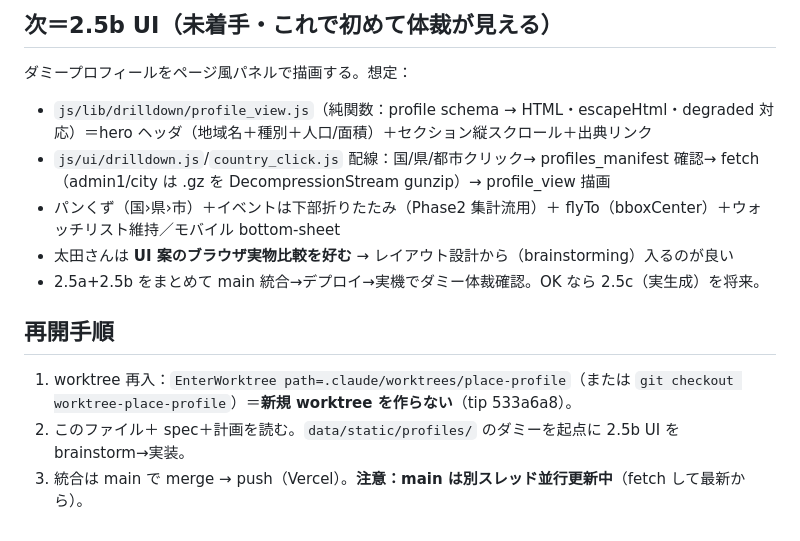
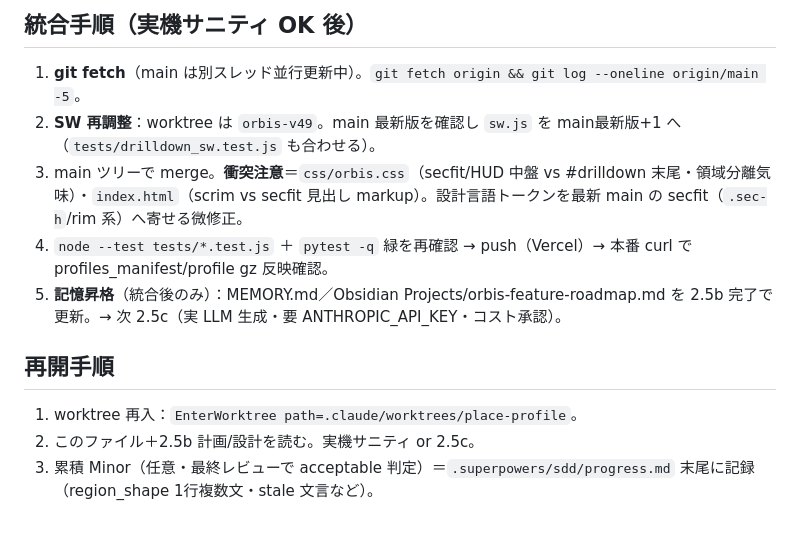
Before and after one commit to sg55555/orbis, a Markdown page: docs/superpowers/PLACE-PROFILE-STATUS.md, the part around one of its changes. GitHub-like rendering.

```diff
--- a/docs/superpowers/PLACE-PROFILE-STATUS.md
+++ b/docs/superpowers/PLACE-PROFILE-STATUS.md
@@ -29,13 +37,12 @@
 
-## 次＝2.5b UI（未着手・これで初めて体裁が見える）
-ダミープロフィールをページ風パネルで描画する。想定：
-- `js/lib/drilldown/profile_view.js`（純関数：profile schema → HTML・escapeHtml・degraded 対応）＝hero ヘッダ（地域名＋種別＋人口/面積）＋セクション縦スクロール＋出典リンク
-- `js/ui/drilldown.js`/`country_click.js` 配線：国/県/都市クリック→ profiles_manifest 確認→ fetch（admin1/city は .gz を DecompressionStream gunzip）→ profile_view 描画
-- パンくず（国›県›市）＋イベントは下部折りたたみ（Phase2 集計流用）＋ flyTo（bboxCenter）＋ウォッチリスト維持／モバイル bottom-sheet
-- 太田さんは **UI 案のブラウザ実物比較を好む** → レイアウト設計から（brainstorming）入るのが良い
-- 2.5a+2.5b をまとめて main 統合→デプロイ→実機でダミー体裁確認。OK なら 2.5c（実生成）を将来。
+## 統合手順（実機サニティ OK 後）
+1. **git fetch**（main は別スレッド並行更新中）。`git fetch origin && git log --oneline origin/main -5`。
+2. **SW 再調整**：worktree は `orbis-v49`。main 最新版を確認し `sw.js` を main最新版+1 へ（`tests/drilldown_sw.test.js` も合わせる）。
+3. main ツリーで merge。**衝突注意**＝`css/orbis.css`（secfit/HUD 中盤 vs #drilldown 末尾・領域分離気味）・`index.html`（scrim vs secfit 見出し markup）。設計言語トークンを最新 main の secfit（`.sec-h`/rim 系）へ寄せる微修正。
+4. `node --test tests/*.test.js` ＋ `pytest -q` 緑を再確認 → push（Vercel）→ 本番 curl で profiles_manifest/profile gz 反映確認。
+5. **記憶昇格**（統合後のみ）：MEMORY.md／Obsidian Projects/orbis-feature-roadmap.md を 2.5b 完了で更新。→ 次 2.5c（実 LLM 生成・要 ANTHROPIC_API_KEY・コスト承認）。
 
 ## 再開手順
-1. worktree 再入：`EnterWorktree path=.claude/worktrees/place-profile`（または `git checkout worktree-place-profile`）＝**新規 worktree を作らない**（tip 533a6a8）。
-2. このファイル＋ spec＋計画を読む。`data/static/profiles/` のダミーを起点に 2.5b UI を brainstorm→実装。
-3. 統合は main で merge → push（Vercel）。**注意：main は別スレッド並行更新中**（fetch して最新から）。
+1. worktree 再入：`EnterWorktree path=.claude/worktrees/place-profile`。
+2. このファイル＋2.5b 計画/設計を読む。実機サニティ or 2.5c。
+3. 累積 Minor（任意・最終レビューで acceptable 判定）＝`.superpowers/sdd/progress.md` 末尾に記録（region_shape 1行複数文・stale 文言など）。
```
Also changed, not shown: other parts of docs/superpowers/PLACE-PROFILE-STATUS.md (+26 -18 lines).
